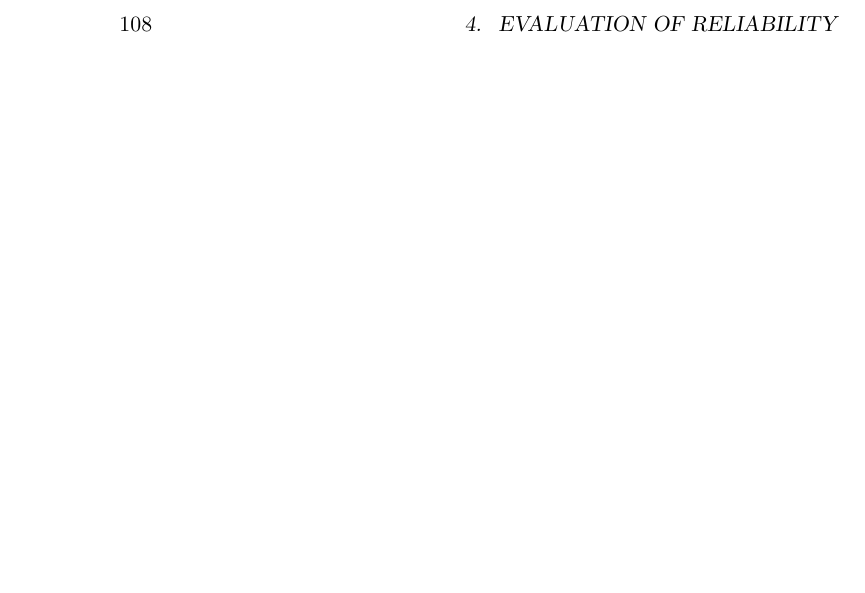
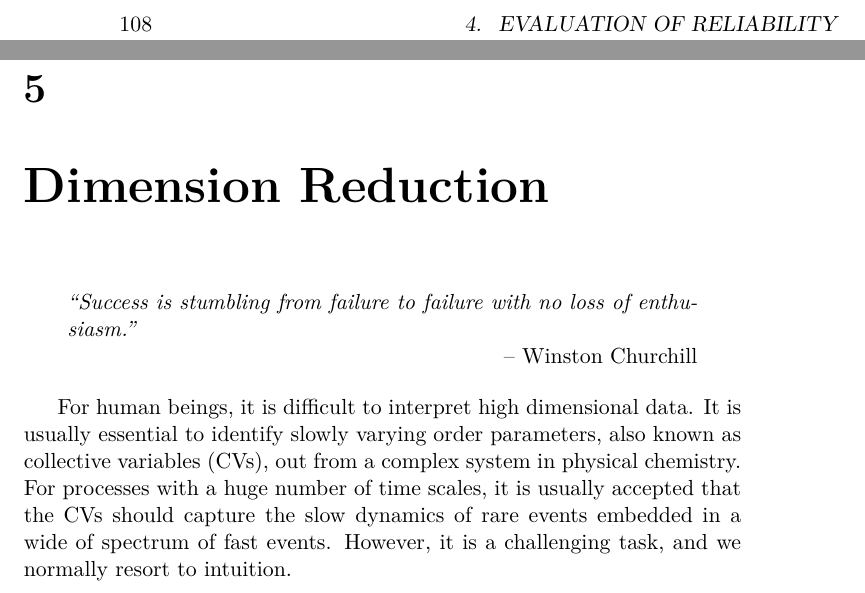
Before and after one commit to samuelymei/freeenergy, a LaTeX thesis (freeenergy.tex, which reads chapters/dimensionreduction.tex): part of page 120 of 144 before the commit and two parts of pages 120 and 121 of 146 after it, the two joined at a grey line, cut so that both start at the same text, the shorter picture padded with empty space. The pictures show the PDF file freeenergy.pdf that the author committed with the source.

Commit message:
start a new chapter

```diff
--- /dev/null
+++ b/chapters/dimensionreduction.tex
@@ -0,0 +1,8 @@
+\chapter{Dimension Reduction\label{chapter:DR}}
+\begin{chapquote}{Winston Churchill%, \textit{\url{https://en.wikiquote.org/wiki/Albert_Einstein}}
+	}
+	``Success is stumbling from failure to failure with no loss of enthusiasm.''
+\end{chapquote}
+For human beings, it is difficult to interpret high dimensional data. It is usually essential to identify slowly varying order parameters, also known as collective variables (CVs), out from a complex system in physical chemistry. For processes with a huge number of time scales, it is usually accepted that the CVs should capture the slow dynamics of rare events embedded in a wide of spectrum of fast events. However, it is a challenging task, and we normally resort to intuition.
+\clearpage
+%\input {chapters/REMD.tex}
```
Also changed, not shown: freeenergy.tex (+1 -0 lines), freeenergy.pdf.
